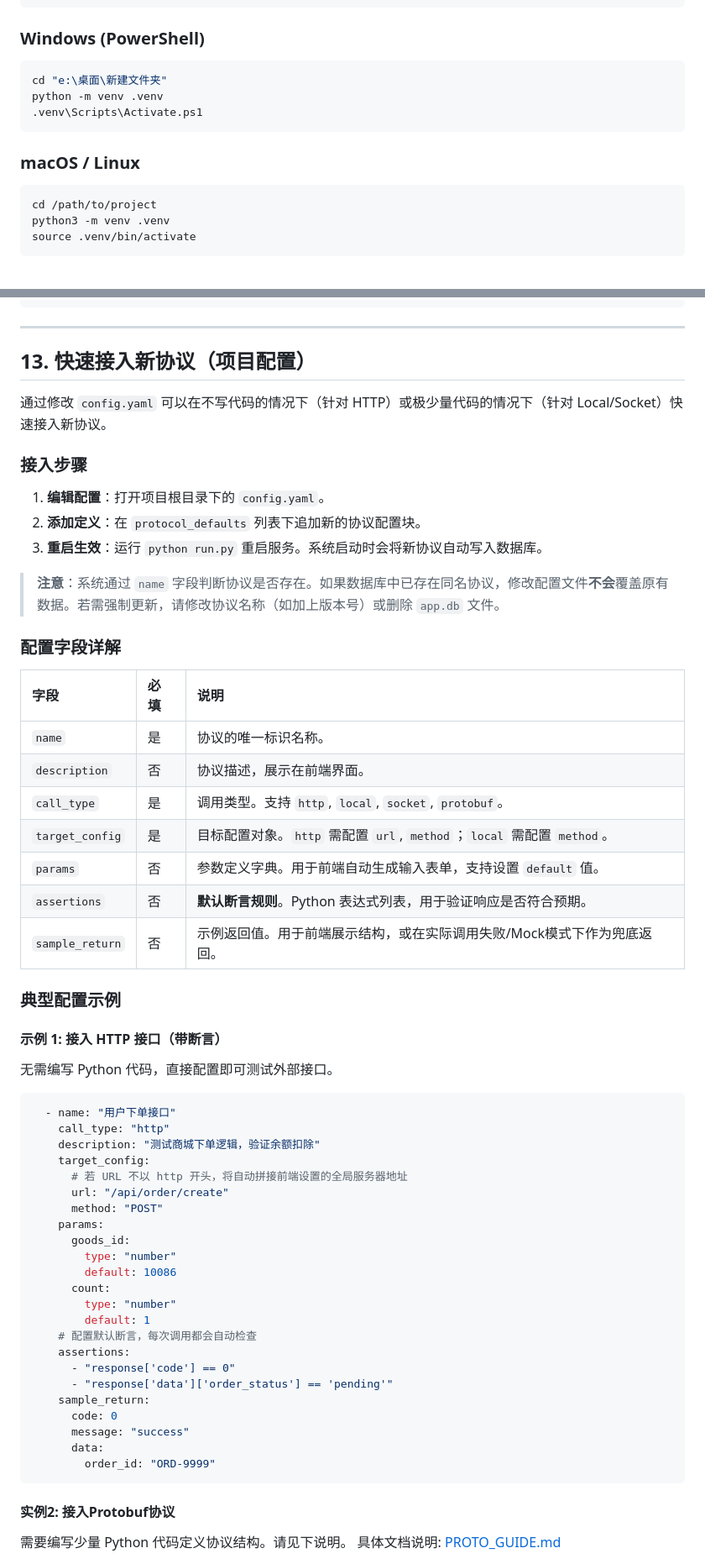
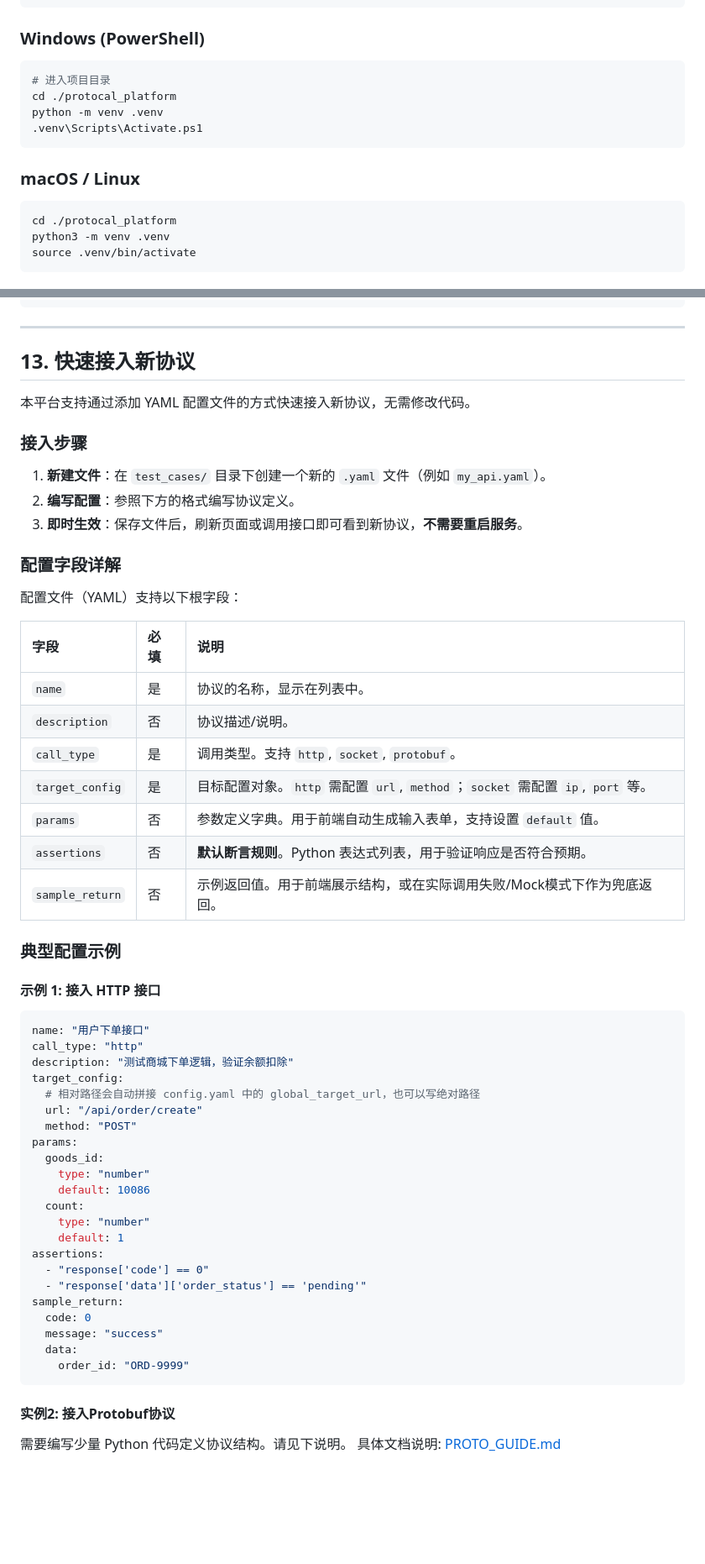
Before and after one commit to suncore946/protocal_platform, a Markdown page: README.md, 2 parts joined by grey strips. Shown at 84% size. Drawn GitHub-style; blank space fills up the shorter version.

Commit message:
feat: 修正readme的相关内容

````diff
--- a/README.md
+++ b/README.md
@@ -28,7 +28,8 @@ conda activate protocol-demo
 ### Windows (PowerShell)
 
 ```powershell
-cd "e:\桌面\新建文件夹"
+# 进入项目目录
+cd ./protocal_platform
 python -m venv .venv
 .venv\Scripts\Activate.ps1
 ```
@@ -36,7 +37,7 @@ python -m venv .venv
 ### macOS / Linux
 
 ```bash
-cd /path/to/project
+cd ./protocal_platform
 python3 -m venv .venv
 source .venv/bin/activate
 ```
@@ -207,60 +208,57 @@ gunicorn -w 2 -b 0.0.0.0:5000 app:app
 
 ---
 
-## 13. 快速接入新协议（项目配置）
+## 13. 快速接入新协议
 
-通过修改 `config.yaml` 可以在不写代码的情况下（针对 HTTP）或极少量代码的情况下（针对 Local/Socket）快速接入新协议。
+本平台支持通过添加 YAML 配置文件的方式快速接入新协议，无需修改代码。
 
 ### 接入步骤
 
-1. **编辑配置**：打开项目根目录下的 `config.yaml`。
-2. **添加定义**：在 `protocol_defaults` 列表下追加新的协议配置块。
-3. **重启生效**：运行 `python run.py` 重启服务。系统启动时会将新协议自动写入数据库。
-
-> **注意**：系统通过 `name` 字段判断协议是否存在。如果数据库中已存在同名协议，修改配置文件**不会**覆盖原有数据。若需强制更新，请修改协议名称（如加上版本号）或删除 `app.db` 文件。
+1. **新建文件**：在 `test_cases/` 目录下创建一个新的 `.yaml` 文件（例如 `my_api.yaml`）。
+2. **编写配置**：参照下方的格式编写协议定义。
+3. **即时生效**：保存文件后，刷新页面或调用接口即可看到新协议，**不需要重启服务**。
 
 ### 配置字段详解
 
+配置文件（YAML）支持以下根字段：
+
 | 字段 | 必填 | 说明 |
 | :--- | :--- | :--- |
-| `name` | 是 | 协议的唯一标识名称。 |
-| `description` | 否 | 协议描述，展示在前端界面。 |
-| `call_type` | 是 | 调用类型。支持 `http`, `local`, `socket`, `protobuf`。 |
-| `target_config` | 是 | 目标配置对象。`http` 需配置 `url`, `method`；`local` 需配置 `method`。 |
+| `name` | 是 | 协议的名称，显示在列表中。 |
+| `description` | 否 | 协议描述/说明。 |
+| `call_type` | 是 | 调用类型。支持 `http`, `socket`, `protobuf`。 |
+| `target_config` | 是 | 目标配置对象。`http` 需配置 `url`, `method`；`socket` 需配置 `ip`, `port` 等。 |
 | `params` | 否 | 参数定义字典。用于前端自动生成输入表单，支持设置 `default` 值。 |
 | `assertions` | 否 | **默认断言规则**。Python 表达式列表，用于验证响应是否符合预期。 |
 | `sample_return` | 否 | 示例返回值。用于前端展示结构，或在实际调用失败/Mock模式下作为兜底返回。 |
 
 ### 典型配置示例
 
-#### 示例 1: 接入 HTTP 接口（带断言）
-
-无需编写 Python 代码，直接配置即可测试外部接口。
+#### 示例 1: 接入 HTTP 接口
 
 ```yaml
-  - name: "用户下单接口"
-    call_type: "http"
-    description: "测试商城下单逻辑，验证余额扣除"
-    target_config:
-      # 若 URL 不以 http 开头，将自动拼接前端设置的全局服务器地址
-      url: "/api/order/create"
-      method: "POST"
-    params:
-      goods_id:
-        type: "number"
-        default: 10086
-      count:
-        type: "number"
-        default: 1
-    # 配置默认断言，每次调用都会自动检查
-    assertions:
-      - "response['code'] == 0"
-      - "response['data']['order_status'] == 'pending'"
-    sample_return:
-      code: 0
-      message: "success"
-      data:
-        order_id: "ORD-9999"
+name: "用户下单接口"
+call_type: "http"
+description: "测试商城下单逻辑，验证余额扣除"
+target_config:
+  # 相对路径会自动拼接 config.yaml 中的 global_target_url，也可以写绝对路径
+  url: "/api/order/create"
+  method: "POST"
+params:
+  goods_id:
+    type: "number"
+    default: 10086
+  count:
+    type: "number"
+    default: 1
+assertions:
+  - "response['code'] == 0"
+  - "response['data']['order_status'] == 'pending'"
+sample_return:
+  code: 0
+  message: "success"
+  data:
+    order_id: "ORD-9999"
 ```
 
 #### 实例2: 接入Protobuf协议
````
Also changed, not shown: other parts of README.md (+4 -4 lines).
